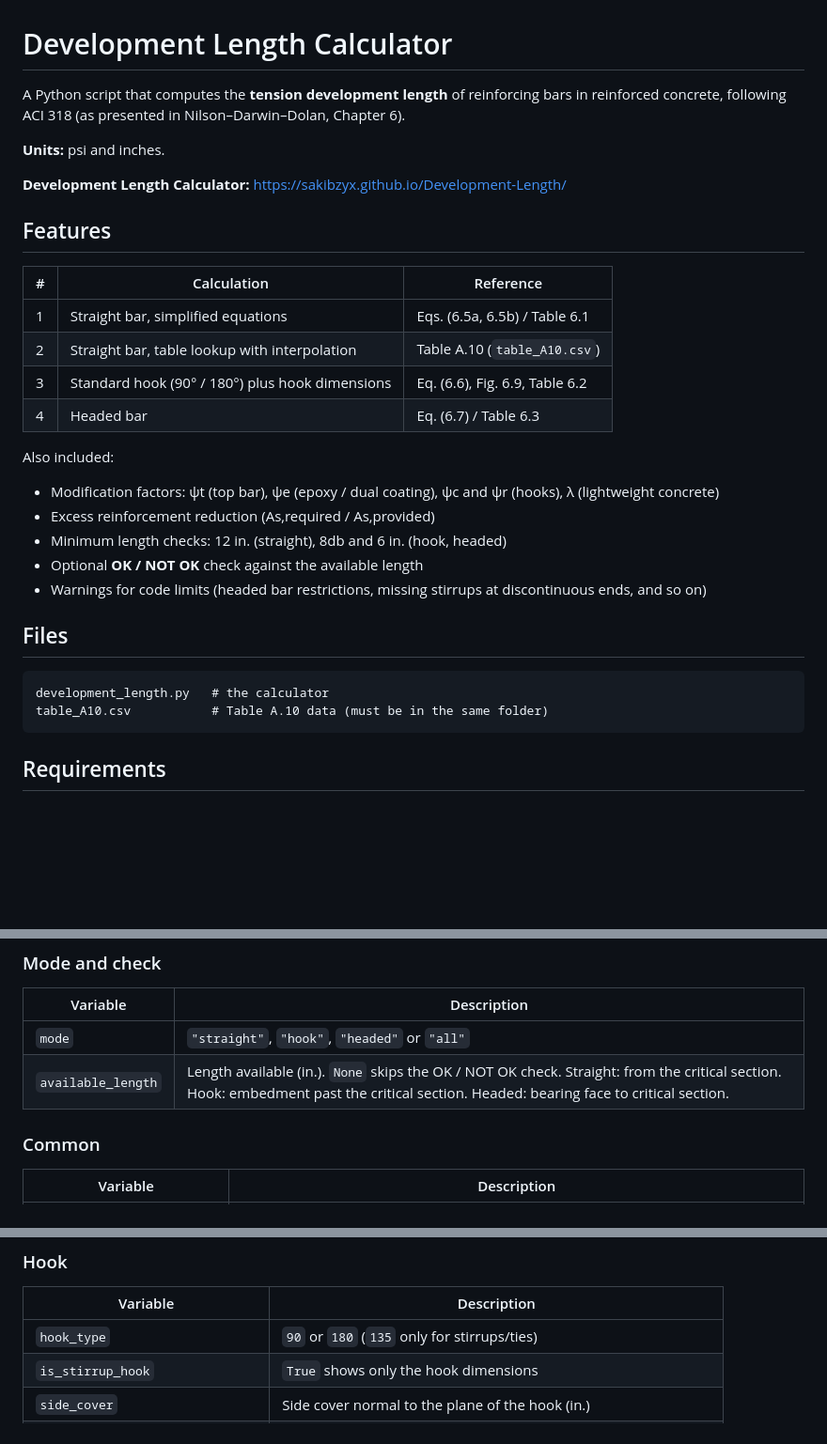
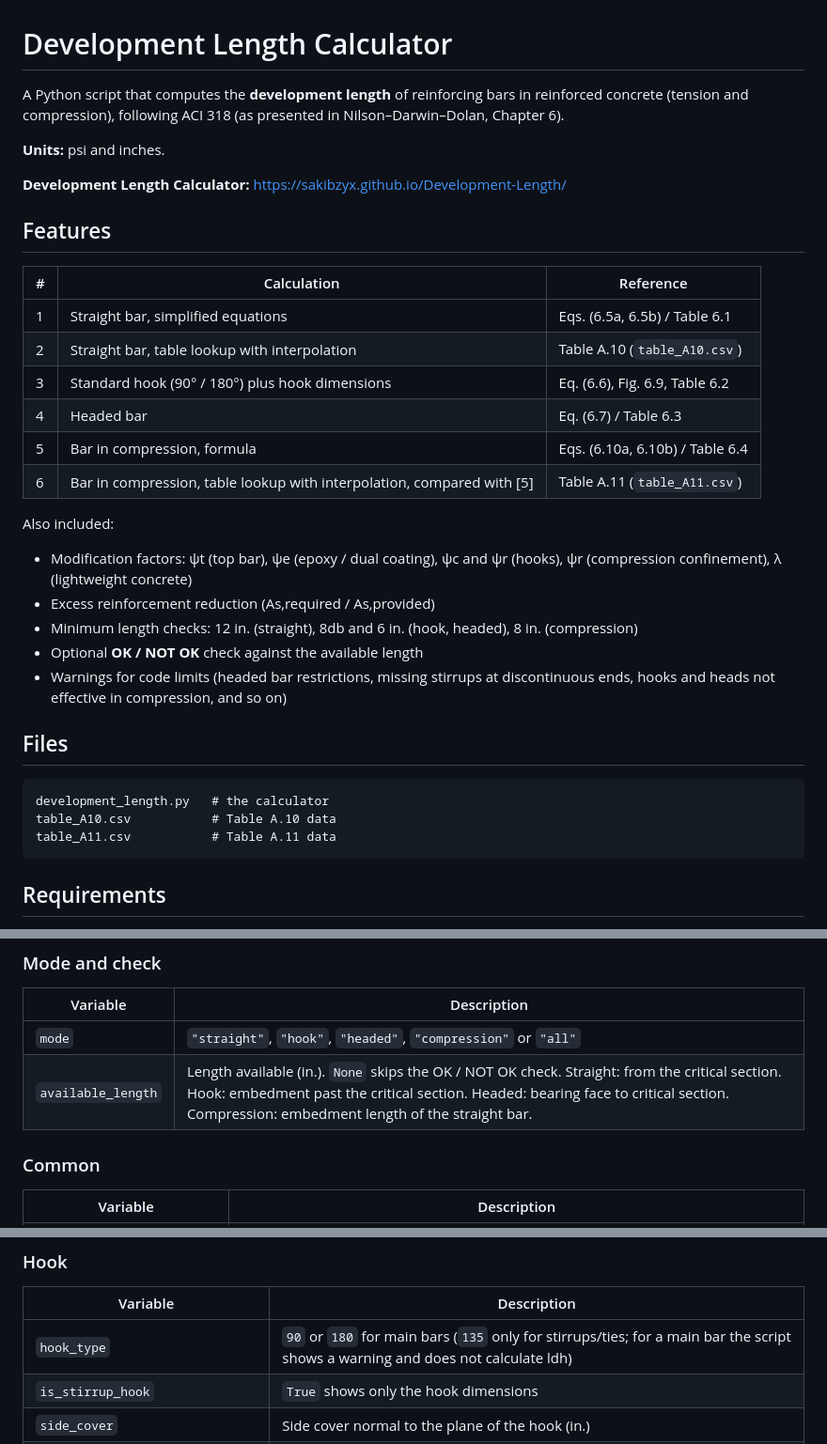
Before and after one commit to sakibzyx/Development-Length, a Markdown page: README.md, 3 parts joined by grey strips. Shown at 94% size. Rendered like a GitHub page; blank space fills up the shorter version.

````diff
--- a/README.md
+++ b/README.md
@@ -1,6 +1,6 @@
 # Development Length Calculator
 
-A Python script that computes the **tension development length** of reinforcing bars in reinforced concrete, following ACI 318 (as presented in Nilson–Darwin–Dolan, Chapter 6).
+A Python script that computes the **development length** of reinforcing bars in reinforced concrete (tension and compression), following ACI 318 (as presented in Nilson–Darwin–Dolan, Chapter 6).
 
 **Units:** psi and inches.
 
@@ -14,20 +14,23 @@ A Python script that computes the **tension development length** of reinforcing
 | 2 | Straight bar, table lookup with interpolation | Table A.10 (`table_A10.csv`) |
 | 3 | Standard hook (90° / 180°) plus hook dimensions | Eq. (6.6), Fig. 6.9, Table 6.2 |
 | 4 | Headed bar | Eq. (6.7) / Table 6.3 |
+| 5 | Bar in compression, formula | Eqs. (6.10a, 6.10b) / Table 6.4 |
+| 6 | Bar in compression, table lookup with interpolation, compared with [5] | Table A.11 (`table_A11.csv`) |
 
 Also included:
 
-- Modification factors: ψt (top bar), ψe (epoxy / dual coating), ψc and ψr (hooks), λ (lightweight concrete)
+- Modification factors: ψt (top bar), ψe (epoxy / dual coating), ψc and ψr (hooks), ψr (compression confinement), λ (lightweight concrete)
 - Excess reinforcement reduction (As,required / As,provided)
-- Minimum length checks: 12 in. (straight), 8db and 6 in. (hook, headed)
+- Minimum length checks: 12 in. (straight), 8db and 6 in. (hook, headed), 8 in. (compression)
 - Optional **OK / NOT OK** check against the available length
-- Warnings for code limits (headed bar restrictions, missing stirrups at discontinuous ends, and so on)
+- Warnings for code limits (headed bar restrictions, missing stirrups at discontinuous ends, hooks and heads not effective in compression, and so on)
 
 ## Files
 
 ```
 development_length.py   # the calculator
-table_A10.csv           # Table A.10 data (must be in the same folder)
+table_A10.csv           # Table A.10 data
+table_A11.csv           # Table A.11 data
 ```
 
 ## Requirements
@@ -51,8 +54,8 @@ python development_length.py
 
 | Variable | Description |
 |---|---|
-| `mode` | `"straight"`, `"hook"`, `"headed"` or `"all"` |
-| `available_length` | Length available (in.). `None` skips the OK / NOT OK check. Straight: from the critical section. Hook: embedment past the critical section. Headed: bearing face to critical section. |
+| `mode` | `"straight"`, `"hook"`, `"headed"`, `"compression"` or `"all"` |
+| `available_length` | Length available (in.). `None` skips the OK / NOT OK check. Straight: from the critical section. Hook: embedment past the critical section. Headed: bearing face to critical section. Compression: embedment length of the straight bar. |
 
 ### Common
 
@@ -80,7 +83,7 @@ python development_length.py
 
 | Variable | Description |
 |---|---|
-| `hook_type` | `90` or `180` (`135` only for stirrups/ties) |
+| `hook_type` | `90` or `180` for main bars (`135` only for stirrups/ties; for a main bar the script shows a warning and does not calculate ldh) |
 | `is_stirrup_hook` | `True` shows only the hook dimensions |
 | `side_cover` | Side cover normal to the plane of the hook (in.) |
 | `ext_cover` | Cover on the bar extension of a 90° hook (in.) |
````
Also changed, not shown: other parts of README.md (+44 -6 lines).
